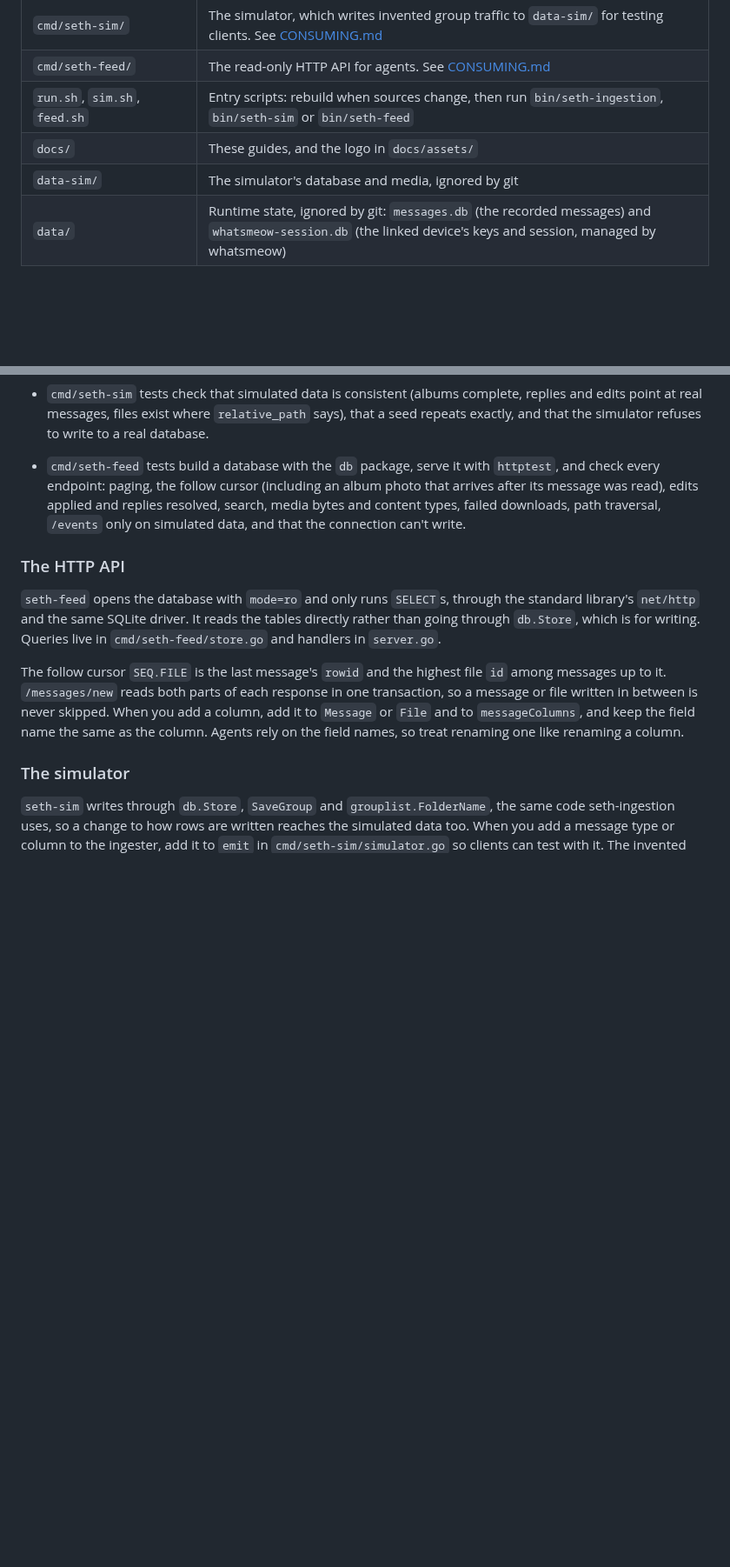
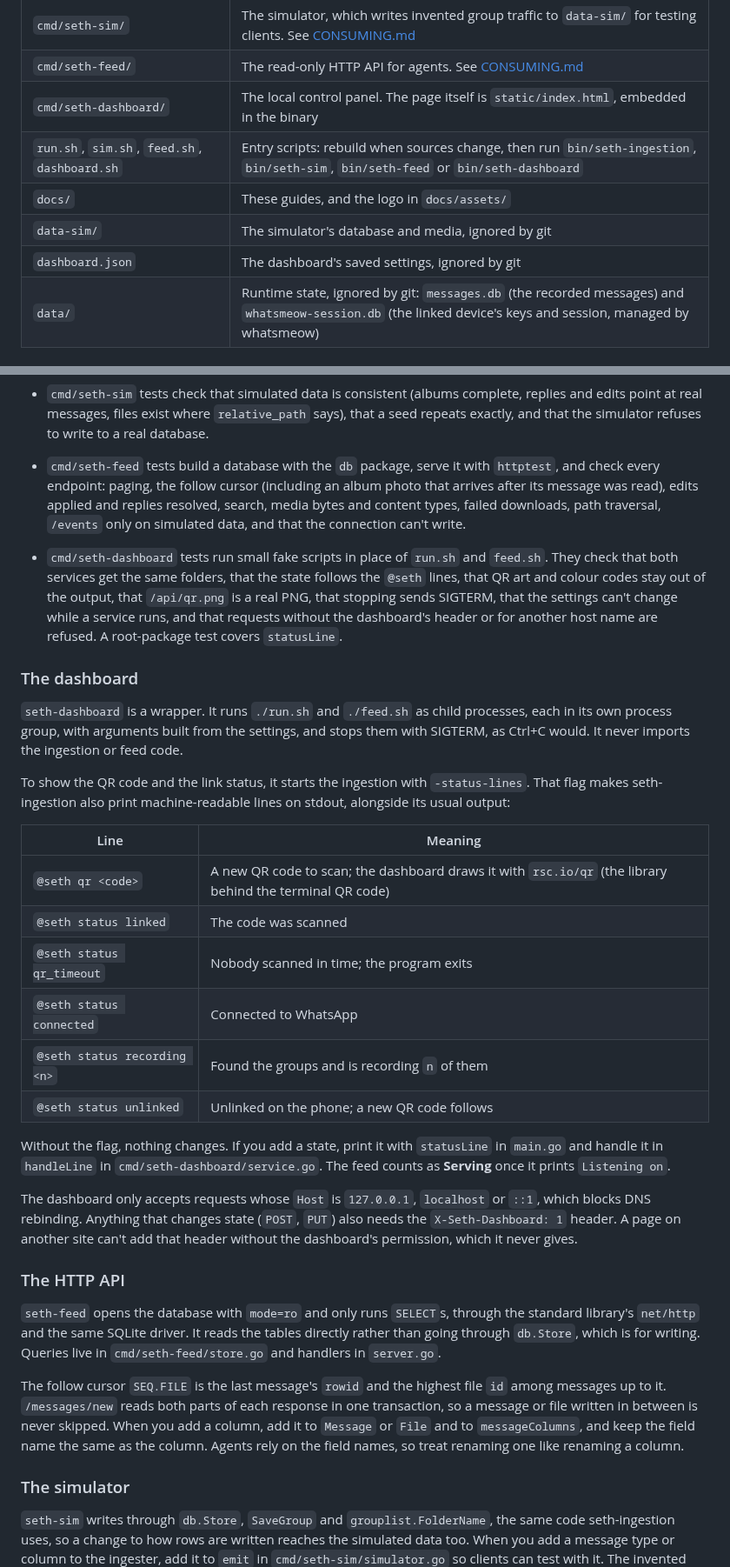
Before and after one commit to tongtianqi777/seth-ingestion, a Markdown page: docs/DEVELOPMENT.md, 2 parts joined by grey strips. Shown at 87% size. GitHub-like rendering; blank space fills up the shorter version.

```diff
--- a/docs/DEVELOPMENT.md
+++ b/docs/DEVELOPMENT.md
@@ -20,9 +20,11 @@ How seth-ingestion works inside, and how to change and test it. For setup and us
 | `internal/grouplist/` | The groups-file format and the folder-name rule, shared by both programs |
 | `cmd/seth-sim/` | The simulator, which writes invented group traffic to `data-sim/` for testing clients. See [CONSUMING.md](CONSUMING.md#testing-with-simulated-data) |
 | `cmd/seth-feed/` | The read-only HTTP API for agents. See [CONSUMING.md](CONSUMING.md#http-api) |
-| `run.sh`, `sim.sh`, `feed.sh` | Entry scripts: rebuild when sources change, then run `bin/seth-ingestion`, `bin/seth-sim` or `bin/seth-feed` |
+| `cmd/seth-dashboard/` | The local control panel. The page itself is `static/index.html`, embedded in the binary |
+| `run.sh`, `sim.sh`, `feed.sh`, `dashboard.sh` | Entry scripts: rebuild when sources change, then run `bin/seth-ingestion`, `bin/seth-sim`, `bin/seth-feed` or `bin/seth-dashboard` |
 | `docs/` | These guides, and the logo in `docs/assets/` |
 | `data-sim/` | The simulator's database and media, ignored by git |
+| `dashboard.json` | The dashboard's saved settings, ignored by git |
 | `data/` | Runtime state, ignored by git: `messages.db` (the recorded messages) and `whatsmeow-session.db` (the linked device's keys and session, managed by whatsmeow) |
 
 ## How it works
@@ -116,6 +118,27 @@ The tests don't need a WhatsApp connection:
 
 - `cmd/seth-feed` tests build a database with the `db` package, serve it with `httptest`, and check every endpoint: paging, the follow cursor (including an album photo that arrives after its message was read), edits applied and replies resolved, search, media bytes and content types, failed downloads, path traversal, `/events` only on simulated data, and that the connection can't write.
 
+- `cmd/seth-dashboard` tests run small fake scripts in place of `run.sh` and `feed.sh`. They check that both services get the same folders, that the state follows the `@seth` lines, that QR art and colour codes stay out of the output, that `/api/qr.png` is a real PNG, that stopping sends SIGTERM, that the settings can't change while a service runs, and that requests without the dashboard's header or for another host name are refused. A root-package test covers `statusLine`.
+
+### The dashboard
+
+`seth-dashboard` is a wrapper. It runs `./run.sh` and `./feed.sh` as child processes, each in its own process group, with arguments built from the settings, and stops them with SIGTERM, as Ctrl+C would. It never imports the ingestion or feed code.
+
+To show the QR code and the link status, it starts the ingestion with `-status-lines`. That flag makes seth-ingestion also print machine-readable lines on stdout, alongside its usual output:
+
+| Line | Meaning |
+|---|---|
+| `@seth qr <code>` | A new QR code to scan; the dashboard draws it with `rsc.io/qr` (the library behind the terminal QR code) |
+| `@seth status linked` | The code was scanned |
+| `@seth status qr_timeout` | Nobody scanned in time; the program exits |
+| `@seth status connected` | Connected to WhatsApp |
+| `@seth status recording <n>` | Found the groups and is recording `n` of them |
+| `@seth status unlinked` | Unlinked on the phone; a new QR code follows |
+
+Without the flag, nothing changes. If you add a state, print it with `statusLine` in `main.go` and handle it in `handleLine` in `cmd/seth-dashboard/service.go`. The feed counts as **Serving** once it prints `Listening on`.
+
+The dashboard only accepts requests whose `Host` is `127.0.0.1`, `localhost` or `::1`, which blocks DNS rebinding. Anything that changes state (`POST`, `PUT`) also needs the `X-Seth-Dashboard: 1` header. A page on another site can't add that header without the dashboard's permission, which it never gives.
+
 ### The HTTP API
 
 `seth-feed` opens the database with `mode=ro` and only runs `SELECT`s, through the standard library's `net/http` and the same SQLite driver. It reads the tables directly rather than going through `db.Store`, which is for writing. Queries live in `cmd/seth-feed/store.go` and handlers in `server.go`.
```
Also changed, not shown: README.md (+45 -1 lines), docs/CONSUMING.md (+2 -0 lines), docs/assets/dashboard.png (added), 12 other files.
